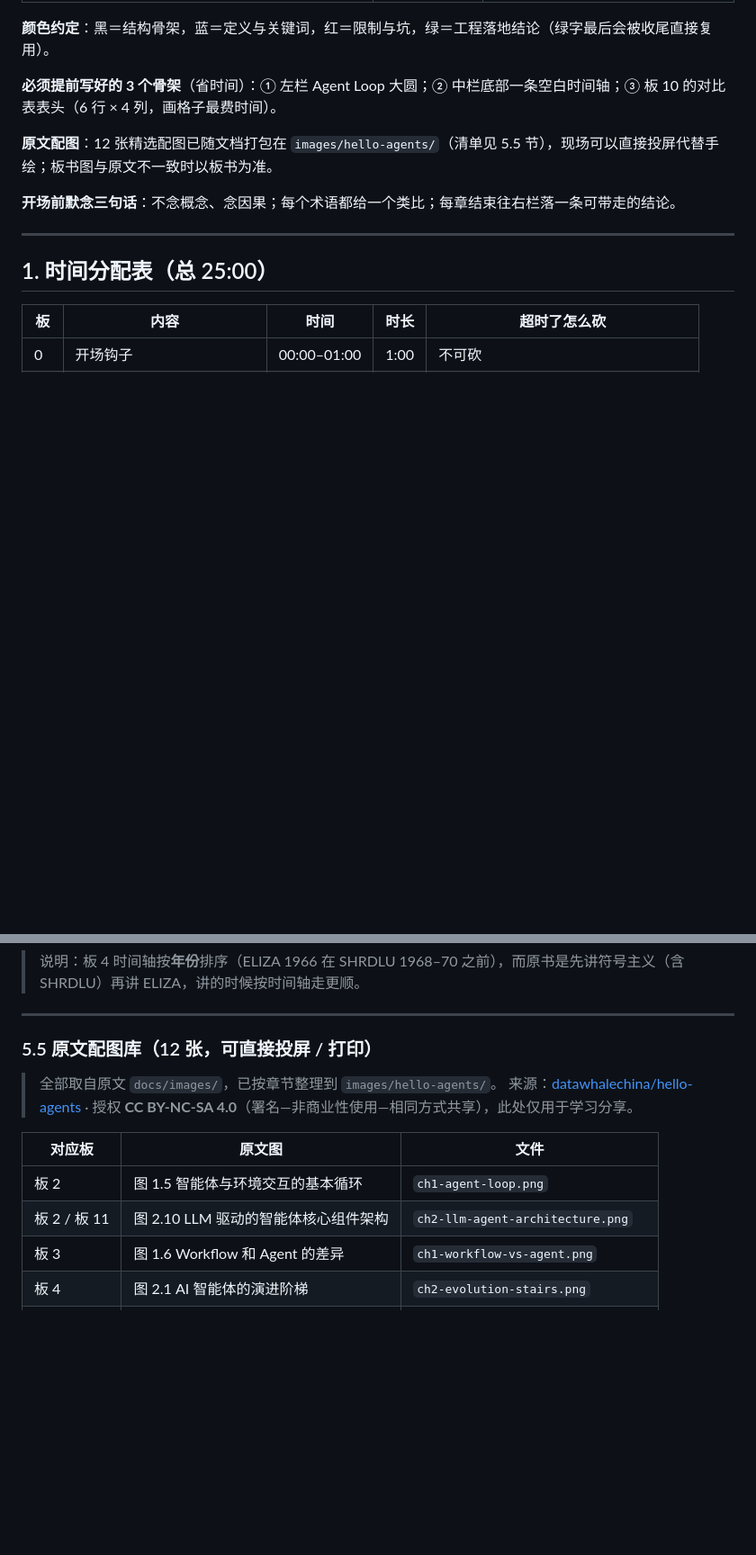
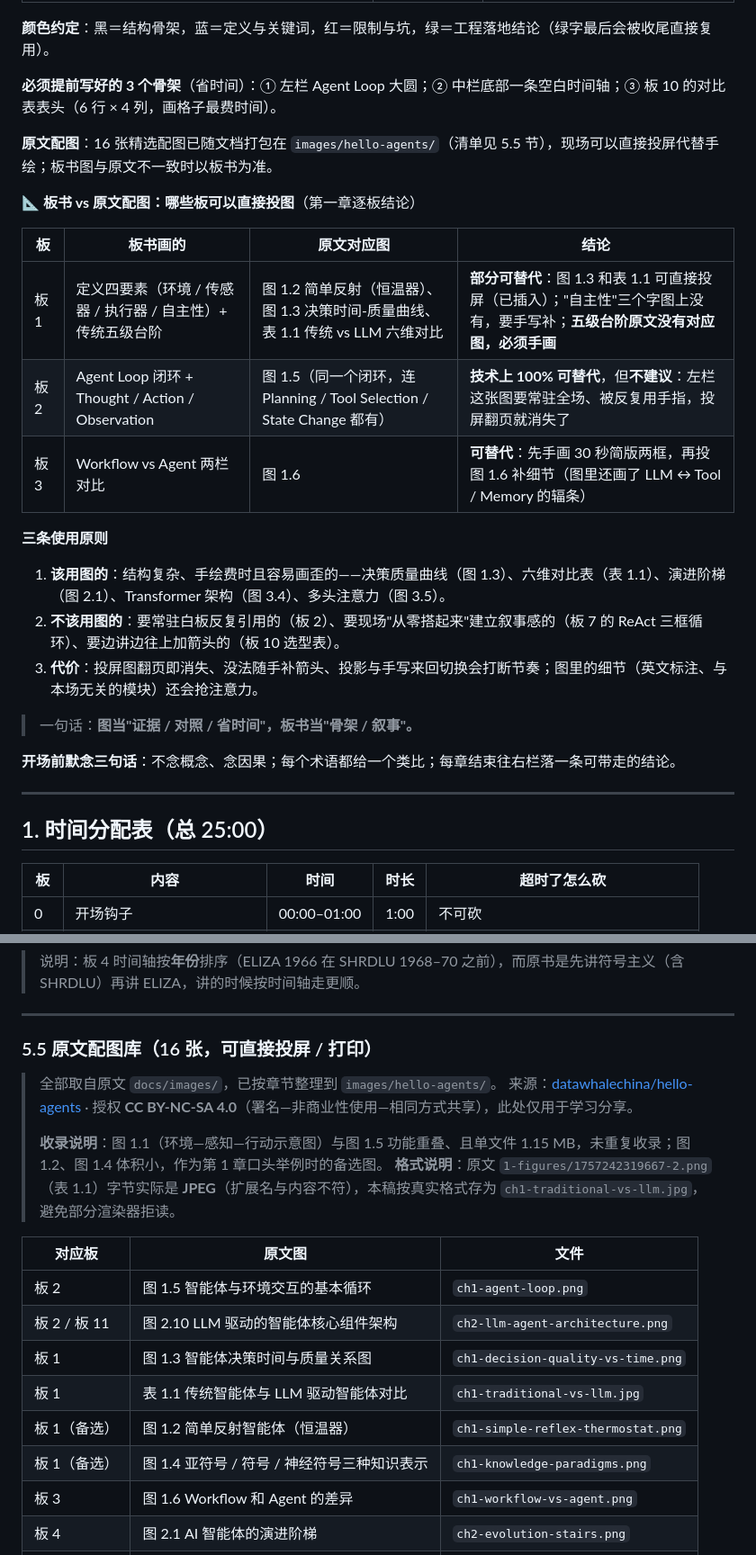
Before and after one commit to zrggw/my-learning-docs, a Markdown page: hello-agents-ch1-4-sharing.md, 2 parts joined by grey strips. Shown at 90% size. GitHub-like rendering; blank space fills up the shorter version.

```diff
--- a/hello-agents-ch1-4-sharing.md
+++ b/hello-agents-ch1-4-sharing.md
@@ -19,7 +19,23 @@
 
 **必须提前写好的 3 个骨架**（省时间）：① 左栏 Agent Loop 大圆；② 中栏底部一条空白时间轴；③ 板 10 的对比表表头（6 行 × 4 列，画格子最费时间）。
 
-**原文配图**：12 张精选配图已随文档打包在 `images/hello-agents/`（清单见 5.5 节），现场可以直接投屏代替手绘；板书图与原文不一致时以板书为准。
+**原文配图**：16 张精选配图已随文档打包在 `images/hello-agents/`（清单见 5.5 节），现场可以直接投屏代替手绘；板书图与原文不一致时以板书为准。
+
+**📐 板书 vs 原文配图：哪些板可以直接投图**（第一章逐板结论）
+
+| 板 | 板书画的 | 原文对应图 | 结论 |
+|---|---|---|---|
+| 板 1 | 定义四要素（环境 / 传感器 / 执行器 / 自主性）+ 传统五级台阶 | 图 1.2 简单反射（恒温器）、图 1.3 决策时间-质量曲线、表 1.1 传统 vs LLM 六维对比 | **部分可替代**：图 1.3 和表 1.1 可直接投屏（已插入）；"自主性"三个字图上没有，要手写补；**五级台阶原文没有对应图，必须手画** |
+| 板 2 | Agent Loop 闭环 + Thought / Action / Observation | 图 1.5（同一个闭环，连 Planning / Tool Selection / State Change 都有） | **技术上 100% 可替代**，但**不建议**：左栏这张图要常驻全场、被反复用手指，投屏翻页就消失了 |
+| 板 3 | Workflow vs Agent 两栏对比 | 图 1.6 | **可替代**：先手画 30 秒简版两框，再投图 1.6 补细节（图里还画了 LLM ↔ Tool / Memory 的辐条） |
+
+**三条使用原则**
+
+1. **该用图的**：结构复杂、手绘费时且容易画歪的——决策质量曲线（图 1.3）、六维对比表（表 1.1）、演进阶梯（图 2.1）、Transformer 架构（图 3.4）、多头注意力（图 3.5）。
+2. **不该用图的**：要常驻白板反复引用的（板 2）、要现场"从零搭起来"建立叙事感的（板 7 的 ReAct 三框循环）、要边讲边往上加箭头的（板 10 选型表）。
+3. **代价**：投屏图翻页即消失、没法随手补箭头、投影与手写来回切换会打断节奏；图里的细节（英文标注、与本场无关的模块）还会抢注意力。
+
+> 一句话：**图当"证据 / 对照 / 省时间"，板书当"骨架 / 叙事"。**
 
 **开场前默念三句话**：不念概念、念因果；每个术语都给一个类比；每章结束往右栏落一条可带走的结论。
 
@@ -517,15 +538,22 @@ Token 成本       高（每步1次调用）    中（2+n）             最高
 
 ---
 
-### 5.5 原文配图库（12 张，可直接投屏 / 打印）
+### 5.5 原文配图库（16 张，可直接投屏 / 打印）
 
 > 全部取自原文 `docs/images/`，已按章节整理到 `images/hello-agents/`。
 > 来源：[datawhalechina/hello-agents](https://github.com/datawhalechina/hello-agents) · 授权 **CC BY-NC-SA 4.0**（署名—非商业性使用—相同方式共享），此处仅用于学习分享。
+>
+> **收录说明**：图 1.1（环境—感知—行动示意图）与图 1.5 功能重叠、且单文件 1.15 MB，未重复收录；图 1.2、图 1.4 体积小，作为第 1 章口头举例时的备选图。
+> **格式说明**：原文 `1-figures/1757242319667-2.png`（表 1.1）字节实际是 **JPEG**（扩展名与内容不符），本稿按真实格式存为 `ch1-traditional-vs-llm.jpg`，避免部分渲染器拒读。
 
 | 对应板 | 原文图 | 文件 |
 |---|---|---|
 | 板 2 | 图 1.5 智能体与环境交互的基本循环 | `ch1-agent-loop.png` |
 | 板 2 / 板 11 | 图 2.10 LLM 驱动的智能体核心组件架构 | `ch2-llm-agent-architecture.png` |
+| 板 1 | 图 1.3 智能体决策时间与质量关系图 | `ch1-decision-quality-vs-time.png` |
+| 板 1 | 表 1.1 传统智能体与 LLM 驱动智能体对比 | `ch1-traditional-vs-llm.jpg` |
+| 板 1（备选） | 图 1.2 简单反射智能体（恒温器） | `ch1-simple-reflex-thermostat.png` |
+| 板 1（备选） | 图 1.4 亚符号 / 符号 / 神经符号三种知识表示 | `ch1-knowledge-paradigms.png` |
 | 板 3 | 图 1.6 Workflow 和 Agent 的差异 | `ch1-workflow-vs-agent.png` |
 | 板 4 | 图 2.1 AI 智能体的演进阶梯 | `ch2-evolution-stairs.png` |
 | 板 4 | 图 2.8 强化学习的核心交互循环 | `ch2-rl-loop.png` |
```
Also changed, not shown: other parts of hello-agents-ch1-4-sharing.md (+24 -3 lines), images/hello-agents/ch1-decision-quality-vs-time.png (added), images/hello-agents/ch1-knowledge-paradigms.png (added), images/hello-agents/ch1-simple-reflex-thermostat.png (added), images/hello-agents/ch1-traditional-vs-llm.jpg (added), images/hello-agents/ch4-paradigm-selection.png (renamed from images/hello-agents/ch4-paradigm-selection.jpg).
